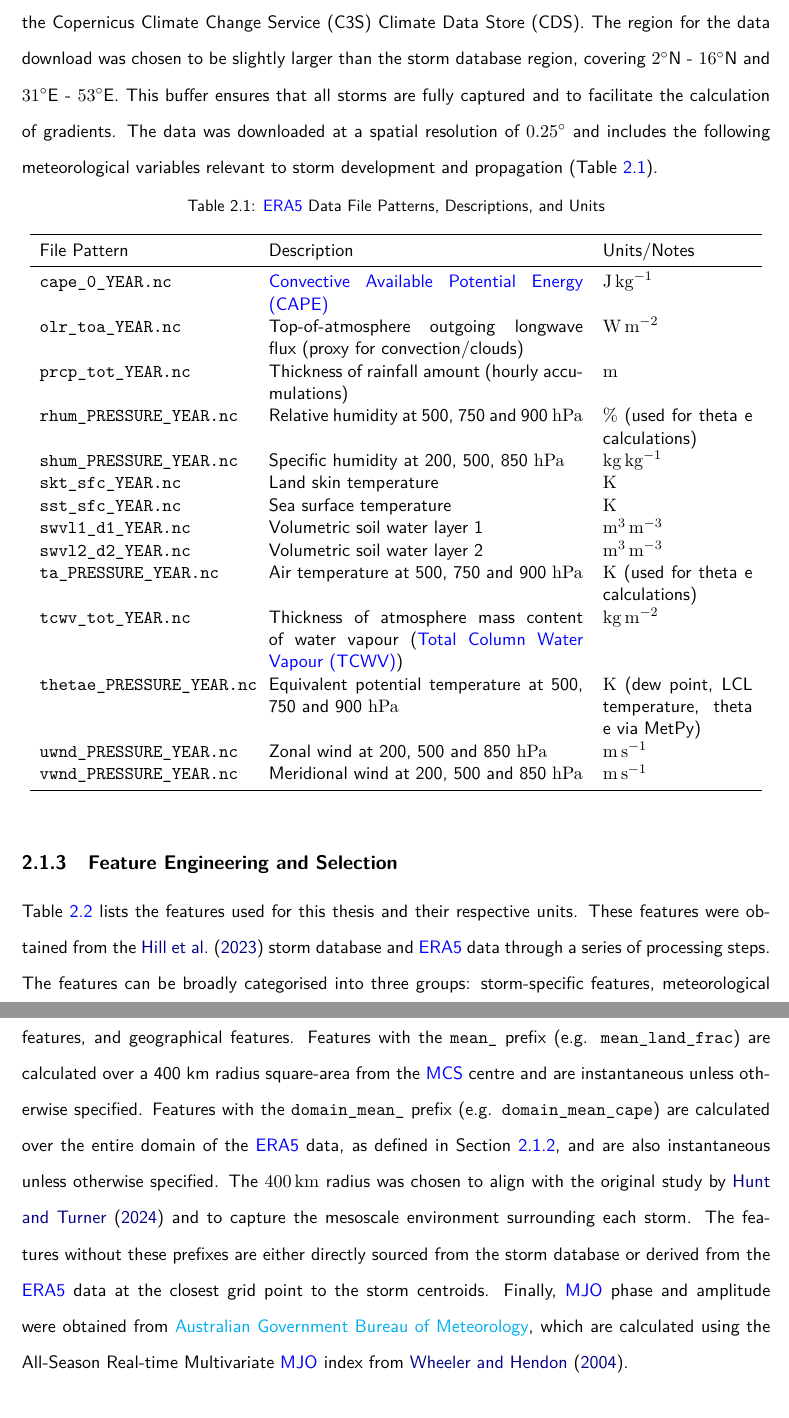
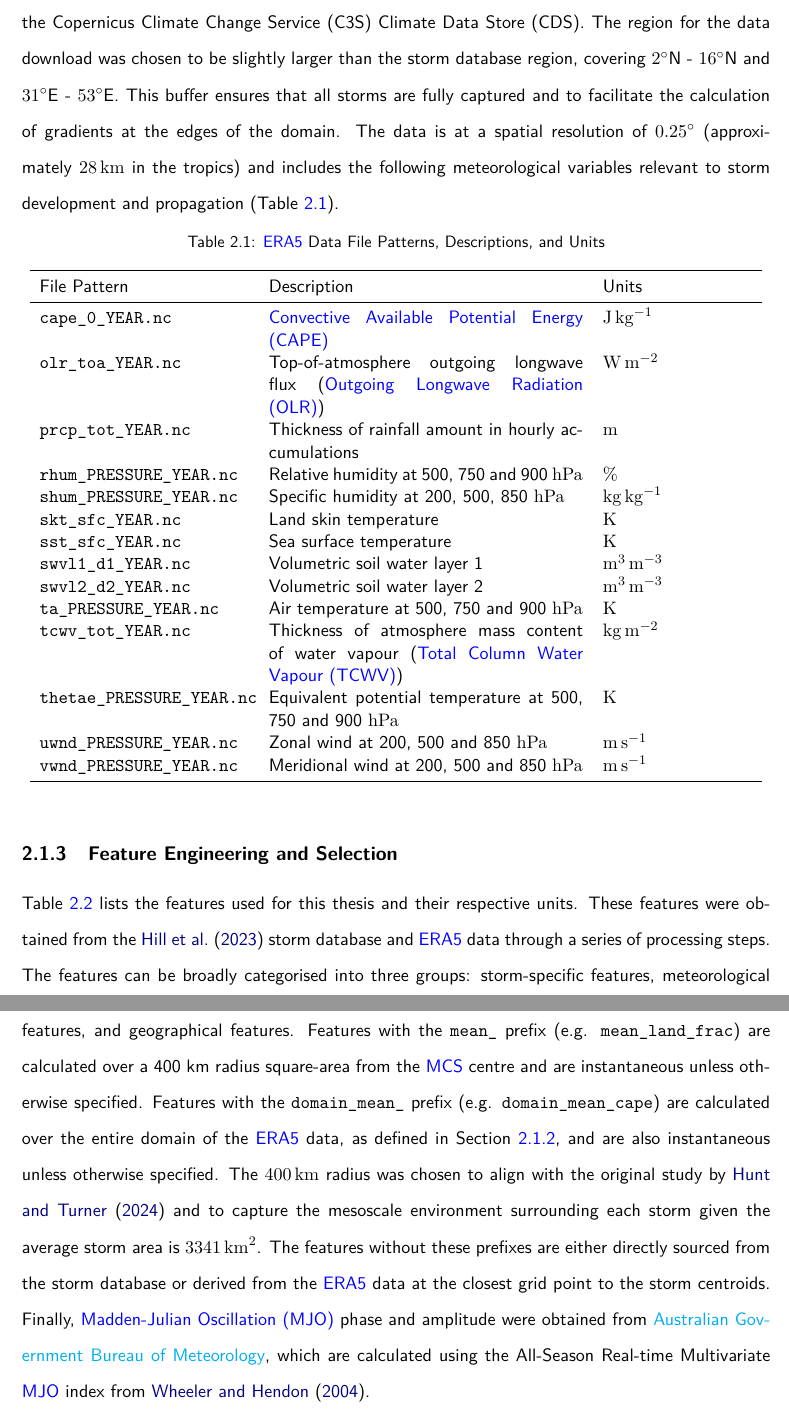
Before and after one commit to seangtkelley/uor-msc-dissertation-xai-african-storms, a LaTeX thesis (report/thesis.tex, which reads report/chapters/methodology.tex): two parts of pages 20 and 21 of 69, joined at a grey line, cut so that both start at the same text. Compiled offline with pdfLaTeX.

Commit message:
method data and features

```diff
--- a/report/chapters/methodology.tex
+++ b/report/chapters/methodology.tex
@@ -14,7 +14,7 @@ From this comprehensive storm database, a subset of 27,982 \acrshortpl{mcs} was
 \subsection{ERA5 Data}
 \label{sec:era5-data}
 
-\acrshort{era5} is a reanalysis dataset produced by the \acrfull{ecmwf} which includes atmospheric, land, and oceanic climate variables from 1950 onwards \citep{Hersbach2020}. For this thesis, hourly data separated into yearly files was downloaded from the Copernicus Climate Change Service (C3S) Climate Data Store (CDS). The region for the data download was chosen to be slightly larger than the storm database region, covering \degN{2} - \degN{16} and \degE{31} - \degE{53}. This buffer ensures that all storms are fully captured and to facilitate the calculation of gradients. The data was downloaded at a spatial resolution of \SI{0.25}{\degree} and includes the following meteorological variables relevant to storm development and propagation (Table \ref{tab:era5-file-patterns}).
+\acrshort{era5} is a reanalysis dataset produced by the \acrfull{ecmwf} which includes atmospheric, land, and oceanic climate variables from 1950 onwards \citep{Hersbach2020}. For this thesis, hourly data separated into yearly files was downloaded from the Copernicus Climate Change Service (C3S) Climate Data Store (CDS). The region for the data download was chosen to be slightly larger than the storm database region, covering \degN{2} - \degN{16} and \degE{31} - \degE{53}. This buffer ensures that all storms are fully captured and to facilitate the calculation of gradients at the edges of the domain. The data is at a spatial resolution of \SI{0.25}{\degree} (approximately \SI{28}{\km} in the tropics) and includes the following meteorological variables relevant to storm development and propagation (Table \ref{tab:era5-file-patterns}).
 
 \begin{table}[ht]
     \centering
@@ -22,20 +22,20 @@ From this comprehensive storm database, a subset of 27,982 \acrshortpl{mcs} was
     \label{tab:era5-file-patterns}
     \begin{tabular}{p{0.28\linewidth} p{0.42\linewidth} p{0.2\linewidth}}
         \toprule
-        File Pattern & Description & Units/Notes \\
+        File Pattern & Description & Units \\
         \midrule
         \texttt{cape\_0\_YEAR.nc} & \acrfull{cape} & \unit{\joule\per\kilogram} \\
-        \texttt{olr\_toa\_YEAR.nc} & Top-of-atmosphere outgoing longwave flux (proxy for convection/clouds) & \unit{\watt\per\meter\squared} \\
-        \texttt{prcp\_tot\_YEAR.nc} & Thickness of rainfall amount (hourly accumulations) & \unit{\meter} \\
-        \texttt{rhum\_PRESSURE\_YEAR.nc} & Relative humidity at 500, 750 and 900 \unit{\hecto\pascal} & \unit{\percent} (used for theta e calculations) \\
+        \texttt{olr\_toa\_YEAR.nc} & Top-of-atmosphere outgoing longwave flux (\acrfull{olr}) & \unit{\watt\per\meter\squared} \\
+        \texttt{prcp\_tot\_YEAR.nc} & Thickness of rainfall amount in hourly accumulations & \unit{\meter} \\
+        \texttt{rhum\_PRESSURE\_YEAR.nc} & Relative humidity at 500, 750 and 900 \unit{\hecto\pascal} & \unit{\percent} \\
         \texttt{shum\_PRESSURE\_YEAR.nc} & Specific humidity at 200, 500, 850 \unit{\hecto\pascal} & \unit{\kilogram\per\kilogram} \\
         \texttt{skt\_sfc\_YEAR.nc} & Land skin temperature & \unit{\kelvin} \\
         \texttt{sst\_sfc\_YEAR.nc} & Sea surface temperature & \unit{\kelvin} \\
         \texttt{swvl1\_d1\_YEAR.nc} & Volumetric soil water layer 1 & \unit{\meter\cubed\per\meter\cubed} \\
         \texttt{swvl2\_d2\_YEAR.nc} & Volumetric soil water layer 2 & \unit{\meter\cubed\per\meter\cubed} \\
-        \texttt{ta\_PRESSURE\_YEAR.nc} & Air temperature at 500, 750 and 900 \unit{\hecto\pascal} & \unit{\kelvin} (used for theta e calculations) \\
+        \texttt{ta\_PRESSURE\_YEAR.nc} & Air temperature at 500, 750 and 900 \unit{\hecto\pascal} & \unit{\kelvin} \\
         \texttt{tcwv\_tot\_YEAR.nc} & Thickness of atmosphere mass content of water vapour (\acrfull{tcwv}) & \unit{\kilogram\per\meter\squared} \\
-        \texttt{thetae\_PRESSURE\_YEAR.nc} & Equivalent potential temperature at 500, 750 and 900 \unit{\hecto\pascal} & \unit{\kelvin} (dew point, LCL temperature, theta e via MetPy) \\
+        \texttt{thetae\_PRESSURE\_YEAR.nc} & Equivalent potential temperature at 500, 750 and 900 \unit{\hecto\pascal} & \unit{\kelvin} \\
         \texttt{uwnd\_PRESSURE\_YEAR.nc} & Zonal wind at 200, 500 and 850 \unit{\hecto\pascal} & \unit{\meter\per\second} \\
         \texttt{vwnd\_PRESSURE\_YEAR.nc} & Meridional wind at 200, 500 and 850 \unit{\hecto\pascal} & \unit{\meter\per\second} \\
         \bottomrule
@@ -45,7 +45,7 @@ From this comprehensive storm database, a subset of 27,982 \acrshortpl{mcs} was
 
 \subsection{Feature Engineering and Selection}
 
-Table \ref{tab:features} lists the features used for this thesis and their respective units. These features were obtained from the \cite{Hill2023} storm database and \acrshort{era5} data through a series of processing steps. The features can be broadly categorised into three groups: storm-specific features, meteorological features, and geographical features. Features with the \texttt{mean\_} prefix (e.g. \texttt{mean\_land\_frac}) are calculated over a 400 km radius square-area from the \acrshort{mcs} centre and are instantaneous unless otherwise specified. Features with the \texttt{domain\_mean\_} prefix (e.g. \texttt{domain\_mean\_cape}) are calculated over the entire domain of the \acrshort{era5} data, as defined in Section \ref{sec:era5-data}, and are also instantaneous unless otherwise specified. The \SI{400}{\km} radius was chosen to align with the original study by \cite{Hunt2024} and to capture the mesoscale environment surrounding each storm. The features without these prefixes are either directly sourced from the storm database or derived from the \acrshort{era5} data at the closest grid point to the storm centroids. Finally, \acrshort{mjo} phase and amplitude were obtained from \href{https://www.bom.gov.au/climate/mjo/}{Australian Government Bureau of Meteorology}, which are calculated using the All-Season Real-time Multivariate \acrshort{mjo} index from \cite{Wheeler2004}.
+Table \ref{tab:features} lists the features used for this thesis and their respective units. These features were obtained from the \cite{Hill2023} storm database and \acrshort{era5} data through a series of processing steps. The features can be broadly categorised into three groups: storm-specific features, meteorological features, and geographical features. Features with the \texttt{mean\_} prefix (e.g. \texttt{mean\_land\_frac}) are calculated over a 400 km radius square-area from the \acrshort{mcs} centre and are instantaneous unless otherwise specified. Features with the \texttt{domain\_mean\_} prefix (e.g. \texttt{domain\_mean\_cape}) are calculated over the entire domain of the \acrshort{era5} data, as defined in Section \ref{sec:era5-data}, and are also instantaneous unless otherwise specified. The \SI{400}{\km} radius was chosen to align with the original study by \cite{Hunt2024} and to capture the mesoscale environment surrounding each storm given the average storm area is \SI{3341}{\km\squared}. The features without these prefixes are either directly sourced from the storm database or derived from the \acrshort{era5} data at the closest grid point to the storm centroids. Finally, \acrfull{mjo} phase and amplitude were obtained from \href{https://www.bom.gov.au/climate/mjo/}{Australian Government Bureau of Meteorology}, which are calculated using the All-Season Real-time Multivariate \acrshort{mjo} index from \cite{Wheeler2004}.
 
 {\small
 \begin{longtable}{>{\raggedright\arraybackslash}p{0.25\linewidth} p{0.50\linewidth} >{\raggedright\arraybackslash}p{0.15\linewidth}}
```
Also changed, not shown: report/wordcount.tex (+1 -1 lines), report/chapters/methodology.tex (6 more changed lines).
